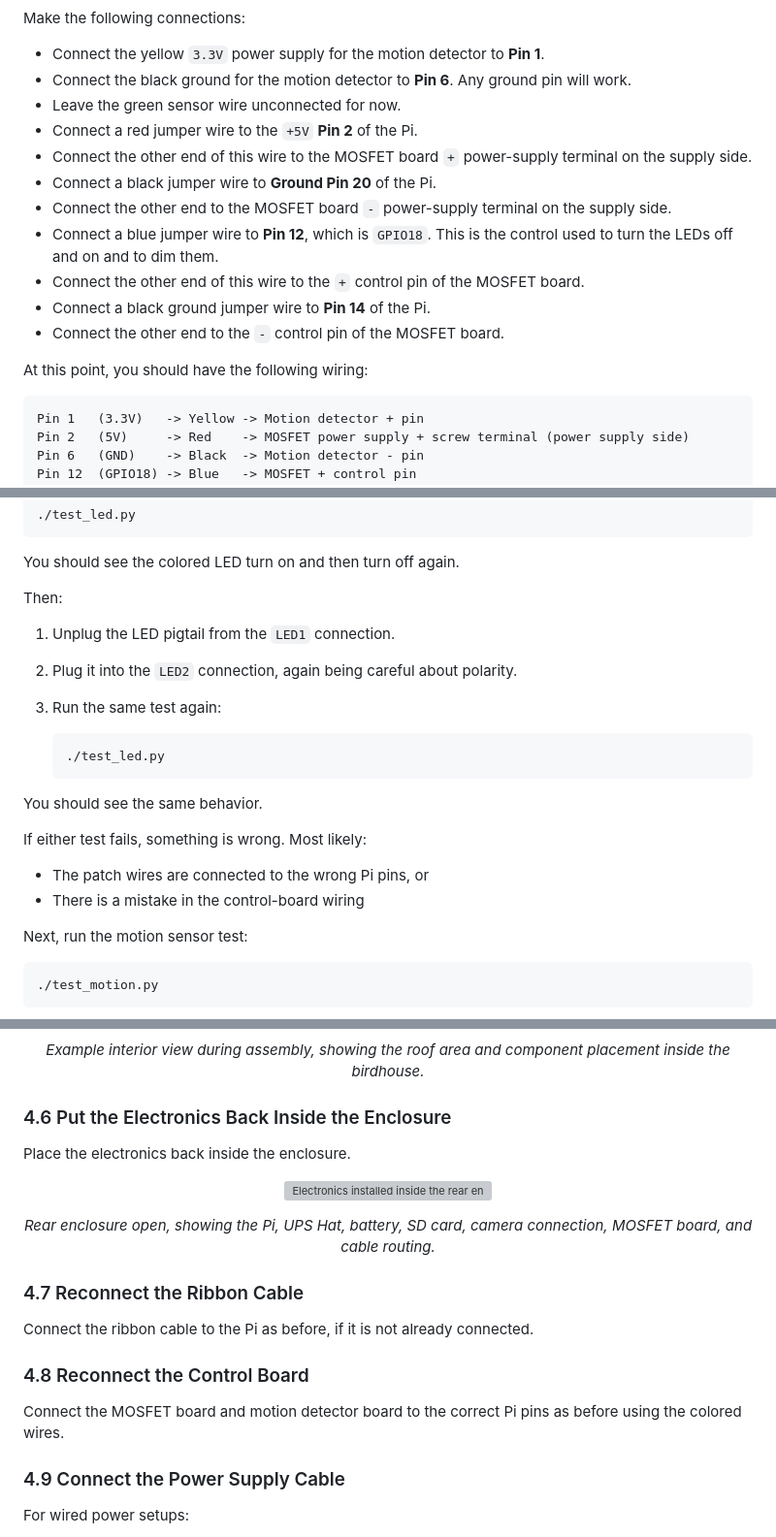
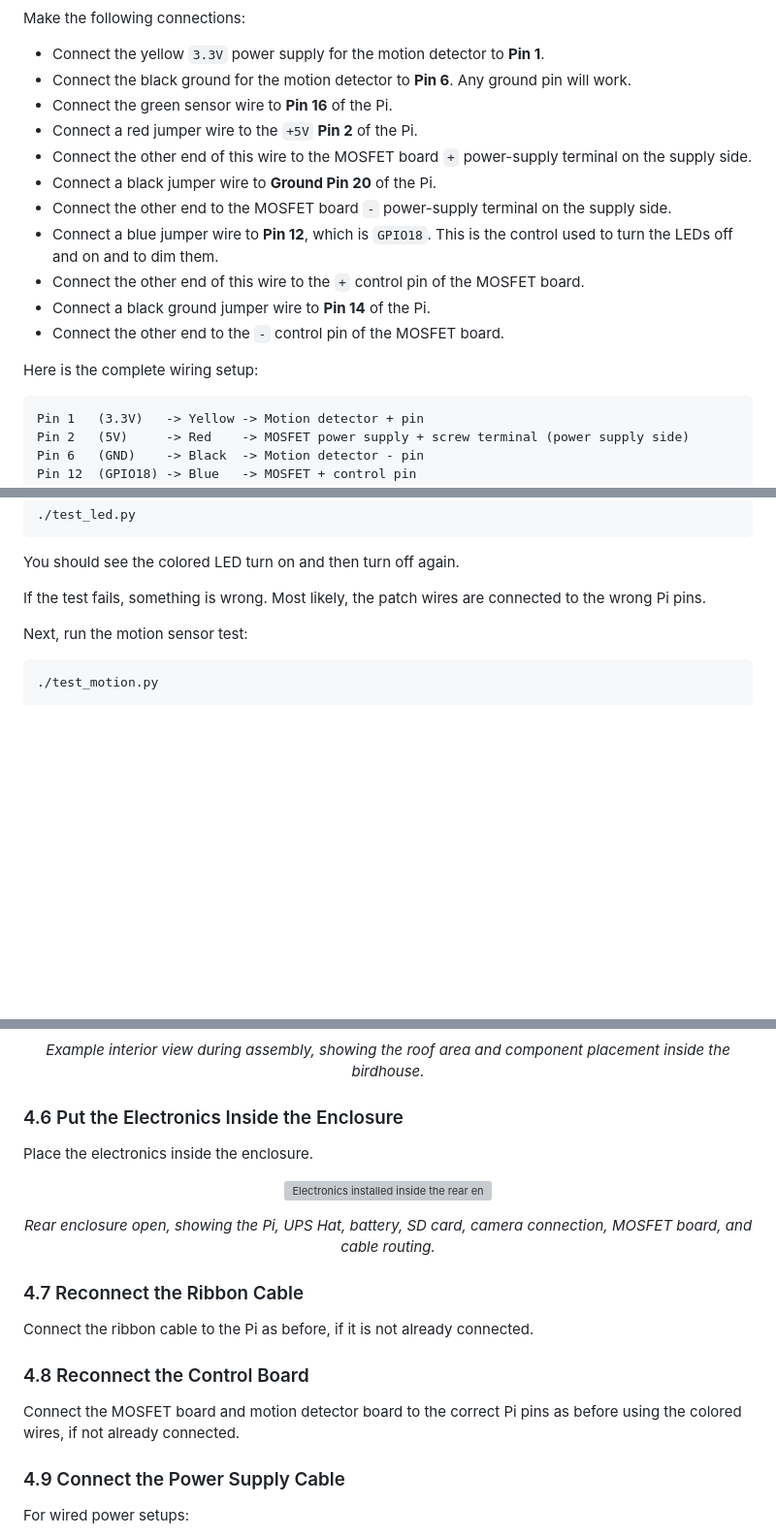
Before and after one commit to ehrenbrav/nestcamDIY, a Markdown page: README.md, 3 parts joined by grey strips. Shown at 97% size. GitHub-like rendering; blank space fills up the shorter version; grey boxes are pictures that could not be loaded.

Commit message:
Fixed typos.

````diff
--- a/README.md
+++ b/README.md
@@ -490,7 +490,7 @@ Make the following connections:
 
 - Connect the yellow `3.3V` power supply for the motion detector to **Pin 1**.
 - Connect the black ground for the motion detector to **Pin 6**. Any ground pin will work.
-- Leave the green sensor wire unconnected for now.
+- Connect the green sensor wire to **Pin 16** of the Pi.
 - Connect a red jumper wire to the `+5V` **Pin 2** of the Pi.
 - Connect the other end of this wire to the MOSFET board `+` power-supply terminal on the supply side.
 - Connect a black jumper wire to **Ground Pin 20** of the Pi.
@@ -500,9 +500,9 @@ Make the following connections:
 - Connect a black ground jumper wire to **Pin 14** of the Pi.
 - Connect the other end to the `-` control pin of the MOSFET board.
 
-At this point, you should have the following wiring:
+Here is the complete wiring setup:
 
-```text
+```
 Pin 1   (3.3V)   -> Yellow -> Motion detector + pin
 Pin 2   (5V)     -> Red    -> MOSFET power supply + screw terminal (power supply side)
 Pin 6   (GND)    -> Black  -> Motion detector - pin
@@ -578,22 +578,7 @@ Run the basic LED test:
 
 You should see the colored LED turn on and then turn off again.
 
-Then:
-
-1. Unplug the LED pigtail from the `LED1` connection.
-2. Plug it into the `LED2` connection, again being careful about polarity.
-3. Run the same test again:
-
-   ```bash
-   ./test_led.py
-   ```
-
-You should see the same behavior.
-
-If either test fails, something is wrong. Most likely:
-
-- The patch wires are connected to the wrong Pi pins, or
-- There is a mistake in the control-board wiring
+If the test fails, something is wrong. Most likely, the patch wires are connected to the wrong Pi pins.
 
 Next, run the motion sensor test:
 
@@ -724,9 +709,9 @@ Run all three cables back to the enclosure.
 
 <p align="center"><em>Example interior view during assembly, showing the roof area and component placement inside the birdhouse.</em></p>
 
-### 4.6 Put the Electronics Back Inside the Enclosure
+### 4.6 Put the Electronics Inside the Enclosure
 
-Place the electronics back inside the enclosure.
+Place the electronics inside the enclosure.
 
 <p align="center">
   <img src="images/IMG_3514.jpeg" alt="Electronics installed inside the rear enclosure" width="650">
@@ -740,7 +725,7 @@ Connect the ribbon cable to the Pi as before, if it is not already connected.
 
 ### 4.8 Reconnect the Control Board
 
-Connect the MOSFET board and motion detector board to the correct Pi pins as before using the colored wires.
+Connect the MOSFET board and motion detector board to the correct Pi pins as before using the colored wires, if not already connected.
 
 ### 4.9 Connect the Power Supply Cable
 
````
Also changed, not shown: other parts of README.md (+5 -5 lines).
